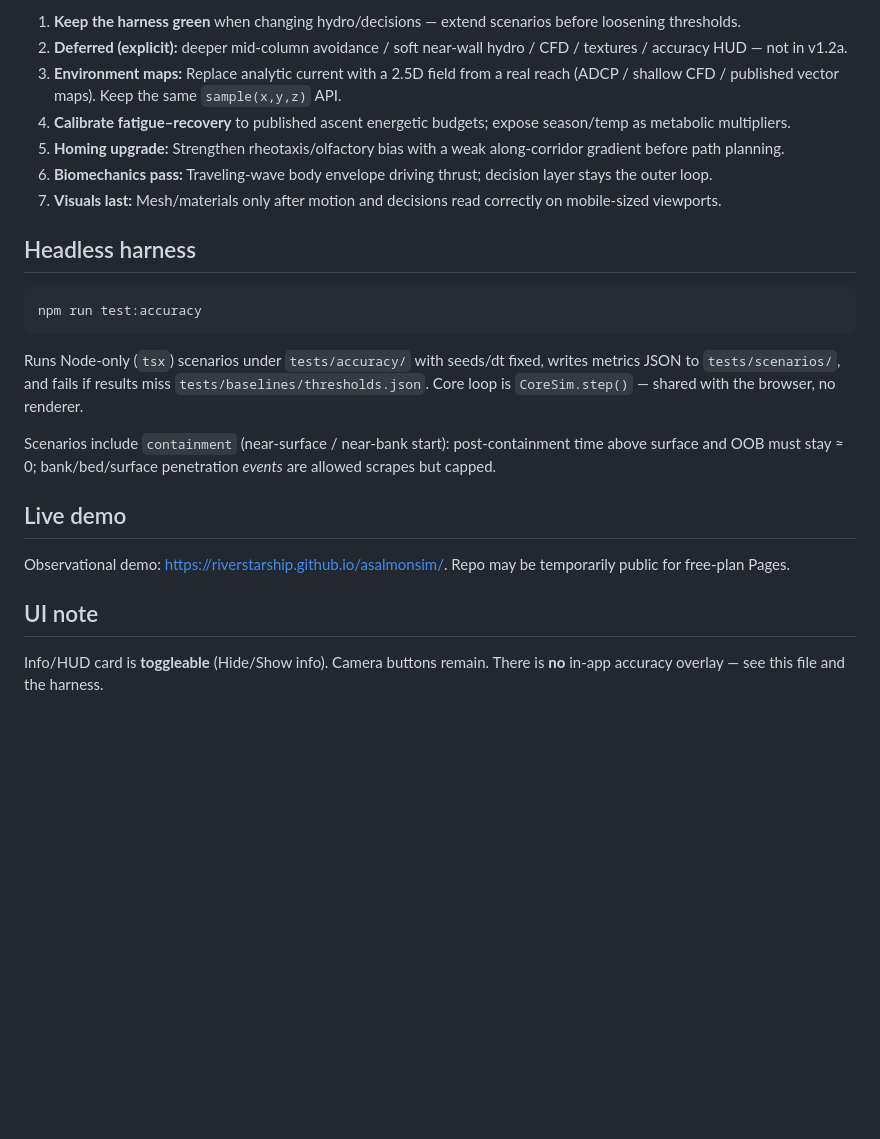
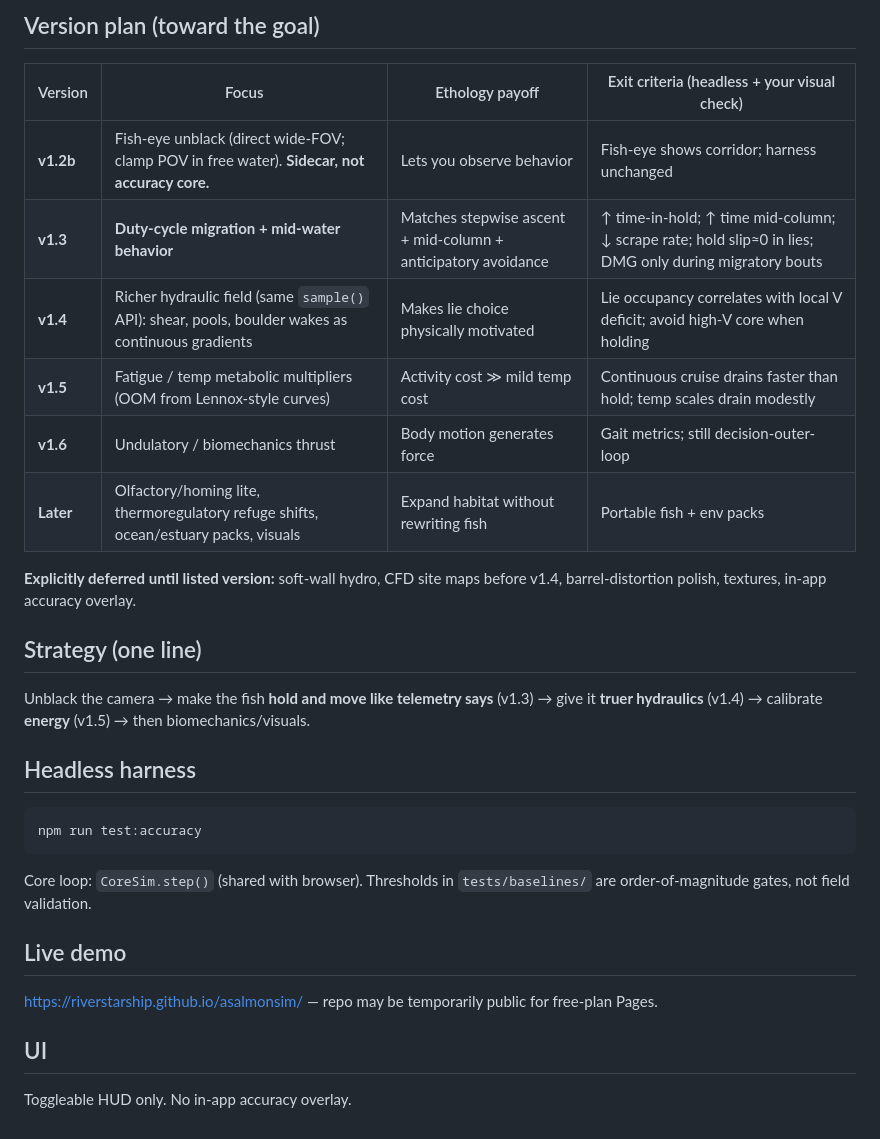
Before and after one commit to Riverstarship/asalmonsim, a Markdown page: ACCURACY.md, the part around one of its changes. Rendered like a GitHub page; blank space fills up the shorter version.

````diff
--- a/ACCURACY.md
+++ b/ACCURACY.md
@@ -35,11 +38,20 @@ v1.2a success is **qualitative behavioral fidelity + hard corridor integrity + a
 
-1. **Keep the harness green** when changing hydro/decisions — extend scenarios before loosening thresholds.
-2. **Deferred (explicit):** deeper mid-column avoidance / soft near-wall hydro / CFD / textures / accuracy HUD — not in v1.2a.
-3. **Environment maps:** Replace analytic current with a 2.5D field from a real reach (ADCP / shallow CFD / published vector maps). Keep the same `sample(x,y,z)` API.
-4. **Calibrate fatigue–recovery** to published ascent energetic budgets; expose season/temp as metabolic multipliers.
-5. **Homing upgrade:** Strengthen rheotaxis/olfactory bias with a weak along-corridor gradient before path planning.
-6. **Biomechanics pass:** Traveling-wave body envelope driving thrust; decision layer stays the outer loop.
-7. **Visuals last:** Mesh/materials only after motion and decisions read correctly on mobile-sized viewports.
+## Version plan (toward the goal)
+
+| Version | Focus | Ethology payoff | Exit criteria (headless + your visual check) |
+|---------|--------|-----------------|-----------------------------------------------|
+| **v1.2b** | Fish-eye unblack (direct wide-FOV; clamp POV in free water). **Sidecar, not accuracy core.** | Lets you observe behavior | Fish-eye shows corridor; harness unchanged |
+| **v1.3** | **Duty-cycle migration + mid-water behavior** | Matches stepwise ascent + mid-column + anticipatory avoidance | ↑ time-in-hold; ↑ time mid-column; ↓ scrape rate; hold slip≈0 in lies; DMG only during migratory bouts |
+| **v1.4** | Richer hydraulic field (same `sample()` API): shear, pools, boulder wakes as continuous gradients | Makes lie choice physically motivated | Lie occupancy correlates with local V deficit; avoid high-V core when holding |
+| **v1.5** | Fatigue / temp metabolic multipliers (OOM from Lennox-style curves) | Activity cost ≫ mild temp cost | Continuous cruise drains faster than hold; temp scales drain modestly |
+| **v1.6** | Undulatory / biomechanics thrust | Body motion generates force | Gait metrics; still decision-outer-loop |
+| **Later** | Olfactory/homing lite, thermoregulatory refuge shifts, ocean/estuary packs, visuals | Expand habitat without rewriting fish | Portable fish + env packs |
+
+**Explicitly deferred until listed version:** soft-wall hydro, CFD site maps before v1.4, barrel-distortion polish, textures, in-app accuracy overlay.
+
+## Strategy (one line)
+
+Unblack the camera → make the fish **hold and move like telemetry says** (v1.3) → give it **truer hydraulics** (v1.4) → calibrate **energy** (v1.5) → then biomechanics/visuals.
 
 ## Headless harness
 
@@ -47,14 +59,12 @@ v1.2a success is **qualitative behavioral fidelity + hard corridor integrity + a
 npm run test:accuracy
 ```
 
-Runs Node-only (`tsx`) scenarios under `tests/accuracy/` with seeds/dt fixed, writes metrics JSON to `tests/scenarios/`, and fails if results miss `tests/baselines/thresholds.json`. Core loop is `CoreSim.step()` — shared with the browser, no renderer.
-
-Scenarios include `containment` (near-surface / near-bank start): post-containment time above surface and OOB must stay ≈ 0; bank/bed/surface penetration *events* are allowed scrapes but capped.
+Core loop: `CoreSim.step()` (shared with browser). Thresholds in `tests/baselines/` are order-of-magnitude gates, not field validation.
 
 ## Live demo
 
-Observational demo: [https://riverstarship.github.io/asalmonsim/](https://riverstarship.github.io/asalmonsim/). Repo may be temporarily public for free-plan Pages.
+https://riverstarship.github.io/asalmonsim/ — repo may be temporarily public for free-plan Pages.
 
-## UI note
+## UI
 
-Info/HUD card is **toggleable** (Hide/Show info). Camera buttons remain. There is **no** in-app accuracy overlay — see this file and the harness.
+Toggleable HUD only. No in-app accuracy overlay.
````
Also changed, not shown: other parts of ACCURACY.md (+27 -24 lines).
